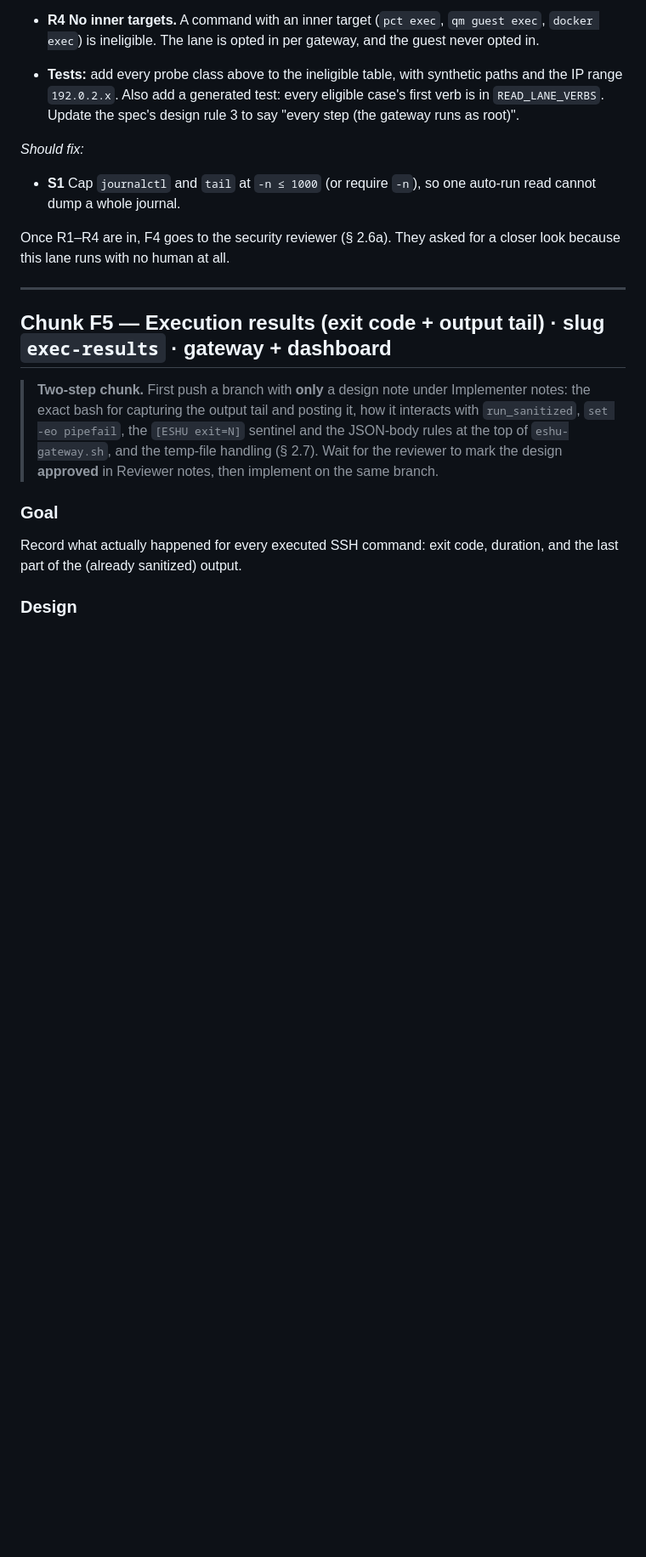
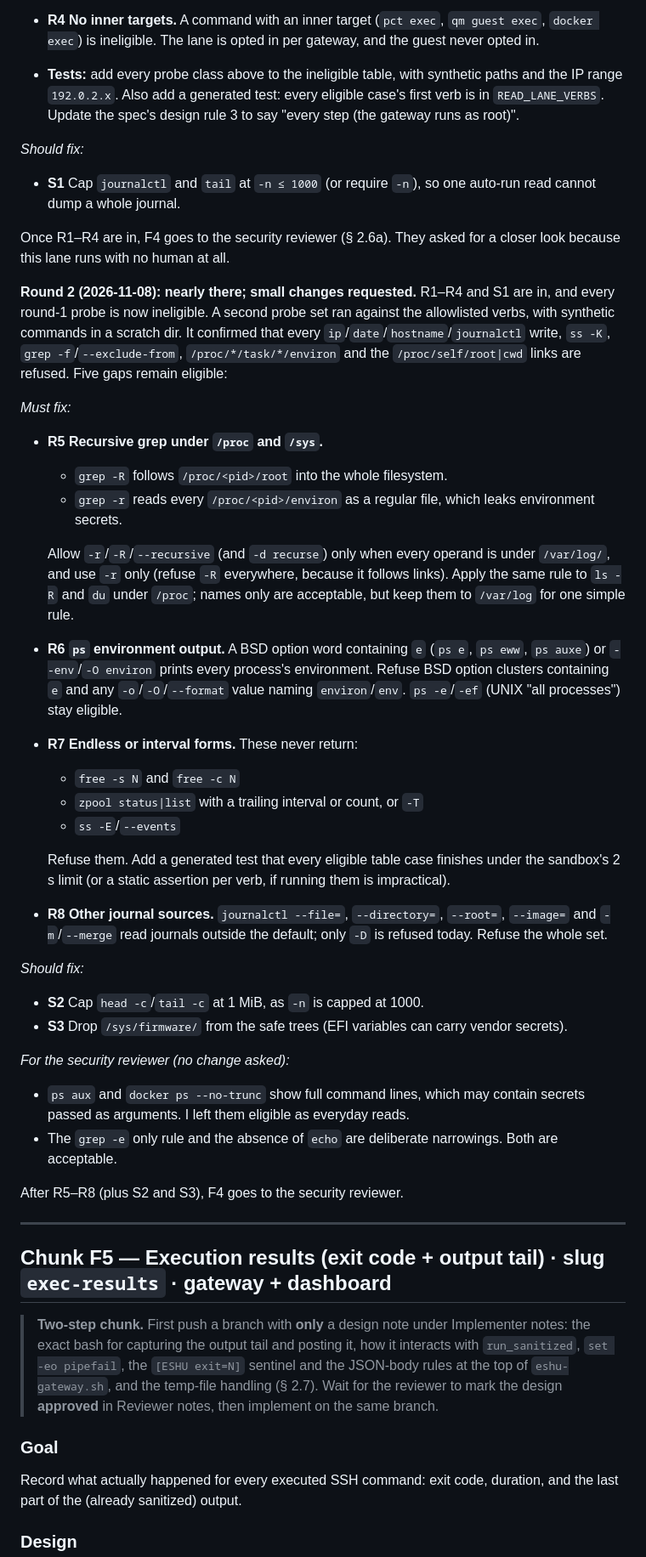
Before and after one commit to fruitsky/eshu-gateway, a Markdown page: docs/features/FEATURE_PLAN.md, the part around one of its changes. Shown at 85% size. Drawn GitHub-style; blank space fills up the shorter version.

Commit message:
docs(features): F4 round-2 review (R5-R8)
Co-Authored-By: Claude Opus 5.5 <noreply@anthropic.com>

```diff
--- a/docs/features/FEATURE_PLAN.md
+++ b/docs/features/FEATURE_PLAN.md
@@ -1724,6 +1724,58 @@ everything. With a denylist (`sensitive-path`) as the only guard, these were
 
 Once R1–R4 are in, F4 goes to the security reviewer (§ 2.6a). They asked for
 a closer look because this lane runs with no human at all.
+
+**Round 2 (2026-11-08): nearly there; small changes requested.** R1–R4 and S1
+are in, and every round-1 probe is now ineligible. A second probe set ran
+against the allowlisted verbs, with synthetic commands in a scratch dir. It
+confirmed that every `ip`/`date`/`hostname`/`journalctl` write, `ss -K`,
+`grep -f`/`--exclude-from`, `/proc/*/task/*/environ` and the
+`/proc/self/root|cwd` links are refused. Five gaps remain eligible:
+
+*Must fix:*
+
+* **R5 Recursive grep under `/proc` and `/sys`.**
+  * `grep -R` follows `/proc/<pid>/root` into the whole filesystem.
+  * `grep -r` reads every `/proc/<pid>/environ` as a regular file, which
+    leaks environment secrets.
+
+  Allow `-r`/`-R`/`--recursive` (and `-d recurse`) only when every operand is
+  under `/var/log/`, and use `-r` only (refuse `-R` everywhere, because it
+  follows links). Apply the same rule to `ls -R` and `du` under `/proc`;
+  names only are acceptable, but keep them to `/var/log` for one simple
+  rule.
+* **R6 `ps` environment output.** A BSD option word containing `e` (`ps e`,
+  `ps eww`, `ps auxe`) or `--env`/`-O environ` prints every process's
+  environment. Refuse BSD option clusters containing `e` and any
+  `-o`/`-O`/`--format` value naming `environ`/`env`. `ps -e`/`-ef` (UNIX
+  "all processes") stay eligible.
+* **R7 Endless or interval forms.** These never return:
+  * `free -s N` and `free -c N`
+  * `zpool status|list` with a trailing interval or count, or `-T`
+  * `ss -E`/`--events`
+
+  Refuse them. Add a generated test that every eligible table case finishes
+  under the sandbox's 2 s limit (or a static assertion per verb, if running
+  them is impractical).
+* **R8 Other journal sources.** `journalctl --file=`, `--directory=`,
+  `--root=`, `--image=` and `-m`/`--merge` read journals outside the
+  default; only `-D` is refused today. Refuse the whole set.
+
+*Should fix:*
+
+* **S2** Cap `head -c`/`tail -c` at 1 MiB, as `-n` is capped at 1000.
+* **S3** Drop `/sys/firmware/` from the safe trees (EFI variables can carry
+  vendor secrets).
+
+*For the security reviewer (no change asked):*
+
+* `ps aux` and `docker ps --no-trunc` show full command lines, which may
+  contain secrets passed as arguments. I left them eligible as everyday
+  reads.
+* The `grep -e` only rule and the absence of `echo` are deliberate
+  narrowings. Both are acceptable.
+
+After R5–R8 (plus S2 and S3), F4 goes to the security reviewer.
 
 ---
 
```
Also changed, not shown: other parts of docs/features/FEATURE_PLAN.md (+1 -1 lines).
